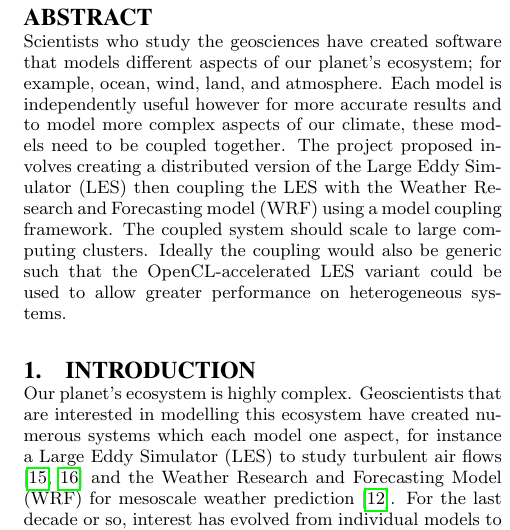
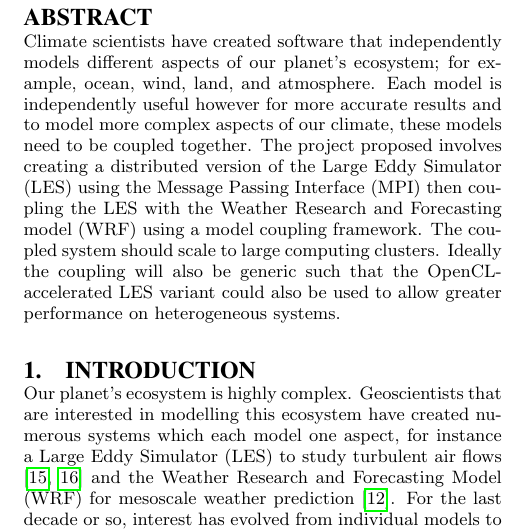
Before and after one commit to jessr92/LES-WRF-MPI, a LaTeX paper (Project Proposal/1002536r.tex, which reads Project Proposal/includes/abstract.tex): part of one column of page 1 of 8, cut so that both start at the same text. Compiled offline with pdfLaTeX.

Commit message:
Abstract rewording

```diff
--- a/Project Proposal/includes/abstract.tex
+++ b/Project Proposal/includes/abstract.tex
@@ -1,10 +1,11 @@
-Scientists who study the geosciences have created software that models different
+Climate scientists have created software that independently models different
 aspects of our planet's ecosystem; for example, ocean, wind, land, and
 atmosphere. Each model is independently useful however for more accurate results
 and to model more complex aspects of our climate, these models need to be
 coupled together. The project proposed involves creating a distributed version
-of the Large Eddy Simulator (LES) then coupling the LES with the Weather
-Research and Forecasting model (WRF) using a model coupling framework. The
-coupled system should scale to large computing clusters. Ideally the coupling
-would also be generic such that the OpenCL-accelerated LES variant could be used
-to allow greater performance on heterogeneous systems.
+of the Large Eddy Simulator (LES) using the Message Passing Interface (MPI) then
+coupling the LES with the Weather Research and Forecasting model (WRF) using a
+model coupling framework. The coupled system should scale to large computing
+clusters. Ideally the coupling will also be generic such that the
+OpenCL-accelerated LES variant could also be used to allow greater performance
+on heterogeneous systems.
```
